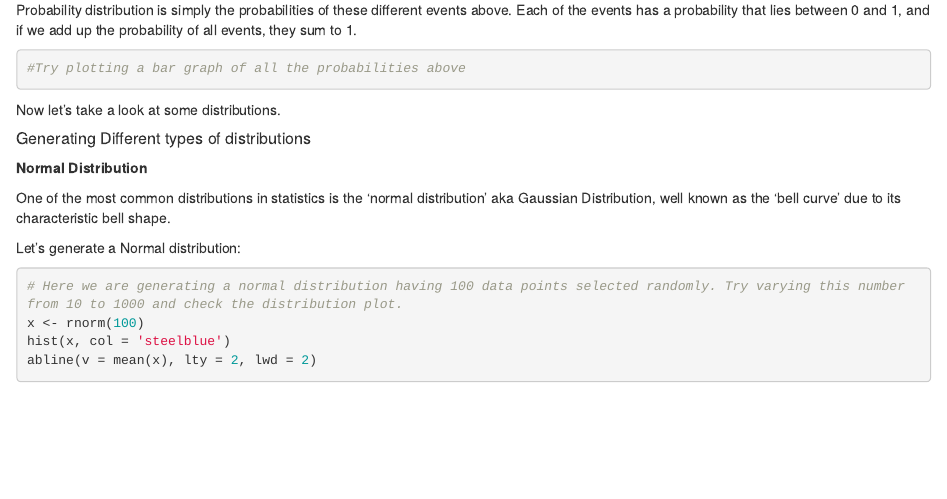
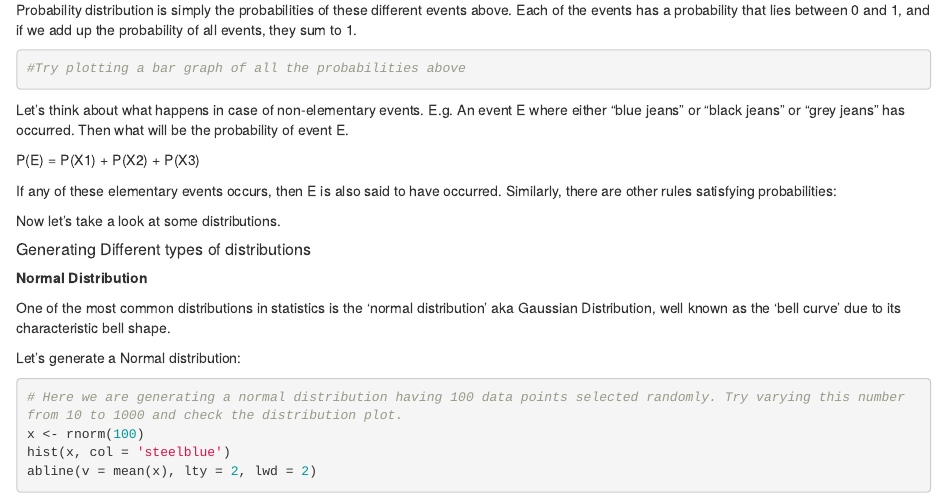
Before and after one commit to uma98776/BSE658, an R Markdown document (Module 3/Notebooks/Distributions.Rmd): the page in a window 1100 px wide, from 3030 px down. Rendered offline with R 4.5, knitr and Pandoc, with nearby package versions; code that draws random numbers runs with fixed seeds of ours; some code elsewhere in the file could not run offline.

Commit message:
Update Distributions.Rmd

````diff
--- a/Module 3/Notebooks/Distributions.Rmd
+++ b/Module 3/Notebooks/Distributions.Rmd
@@ -84,6 +84,12 @@ Probability distribution is simply the probabilities of these different events a
 ```{r}
 #Try plotting a bar graph of all the probabilities above
 ```
+Let's think about what happens in case of non-elementary events. E.g. An event E where either “blue jeans” or “black jeans” or “grey jeans" has occurred.
+Then what will be the probability of event E.
+
+P(E) = P(X1) + P(X2) + P(X3)
+
+If any of these elementary events occurs, then E is also said to have occurred. Similarly, there are other rules satisfying probabilities:
 
 
 Now let's take a look at some distributions.
````
